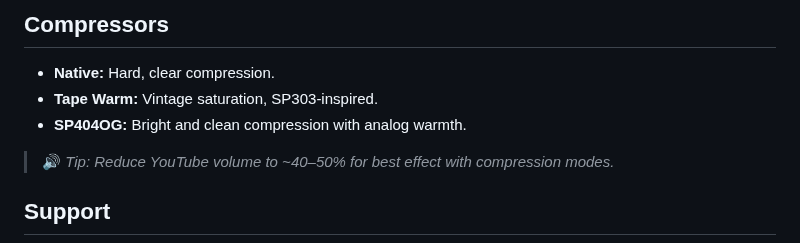
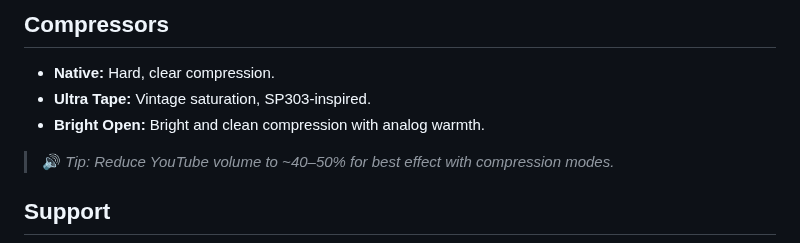
Before and after one commit to jrucho/YTbeatmakercues, a Markdown page: README.md, the part around the change. Rendered like a GitHub page.

```diff
--- a/README.md
+++ b/README.md
@@ -116,8 +116,8 @@ To create the downloadable archive yourself, run `bash build_release.sh`. The sc
 ## Compressors
 
 - **Native:** Hard, clear compression.
-- **Tape Warm:** Vintage saturation, SP303-inspired.
-- **SP404OG:** Bright and clean compression with analog warmth.
+- **Ultra Tape:** Vintage saturation, SP303-inspired.
+- **Bright Open:** Bright and clean compression with analog warmth.
 
 > 🔊 *Tip: Reduce YouTube volume to ~40–50% for best effect with compression modes.*
 
```
